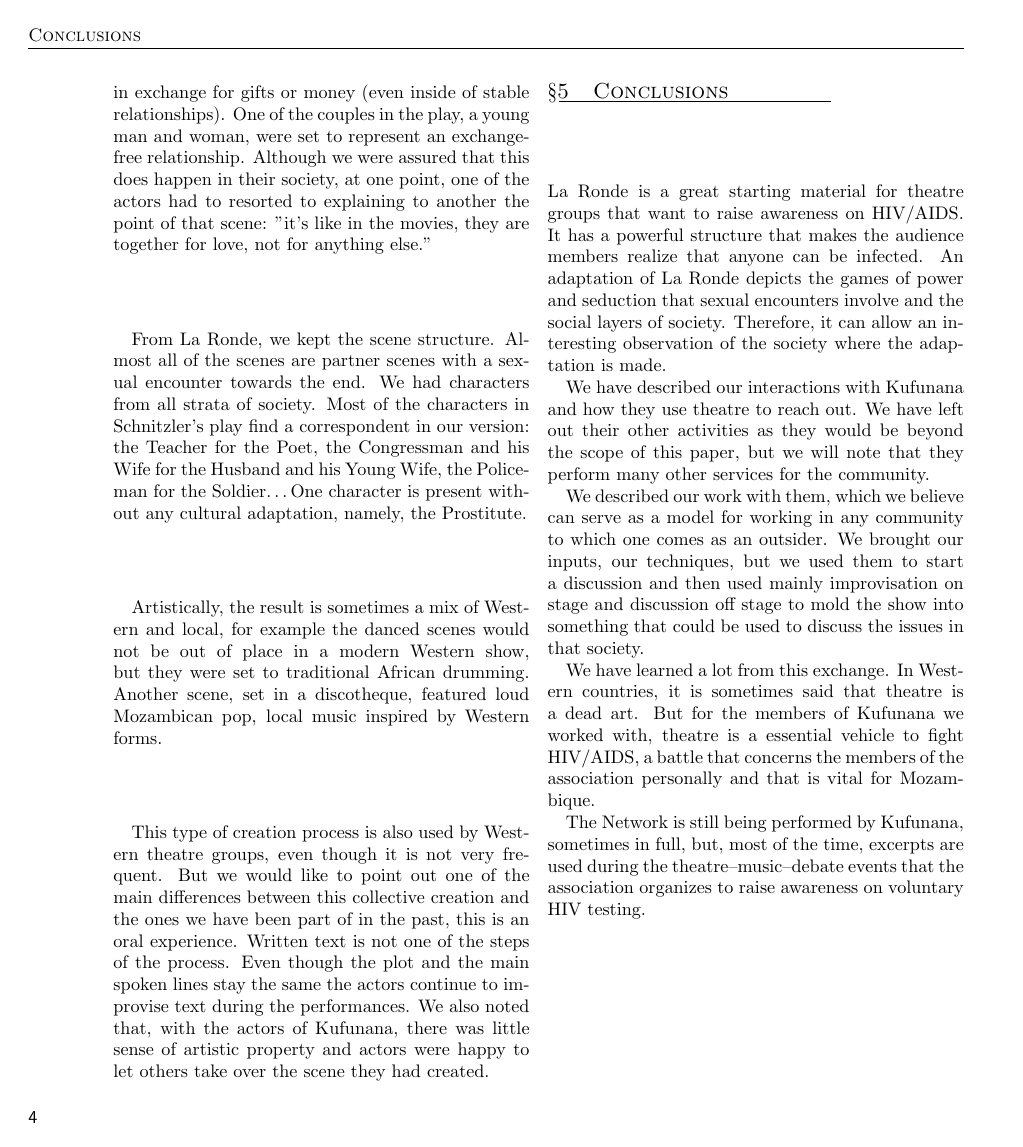
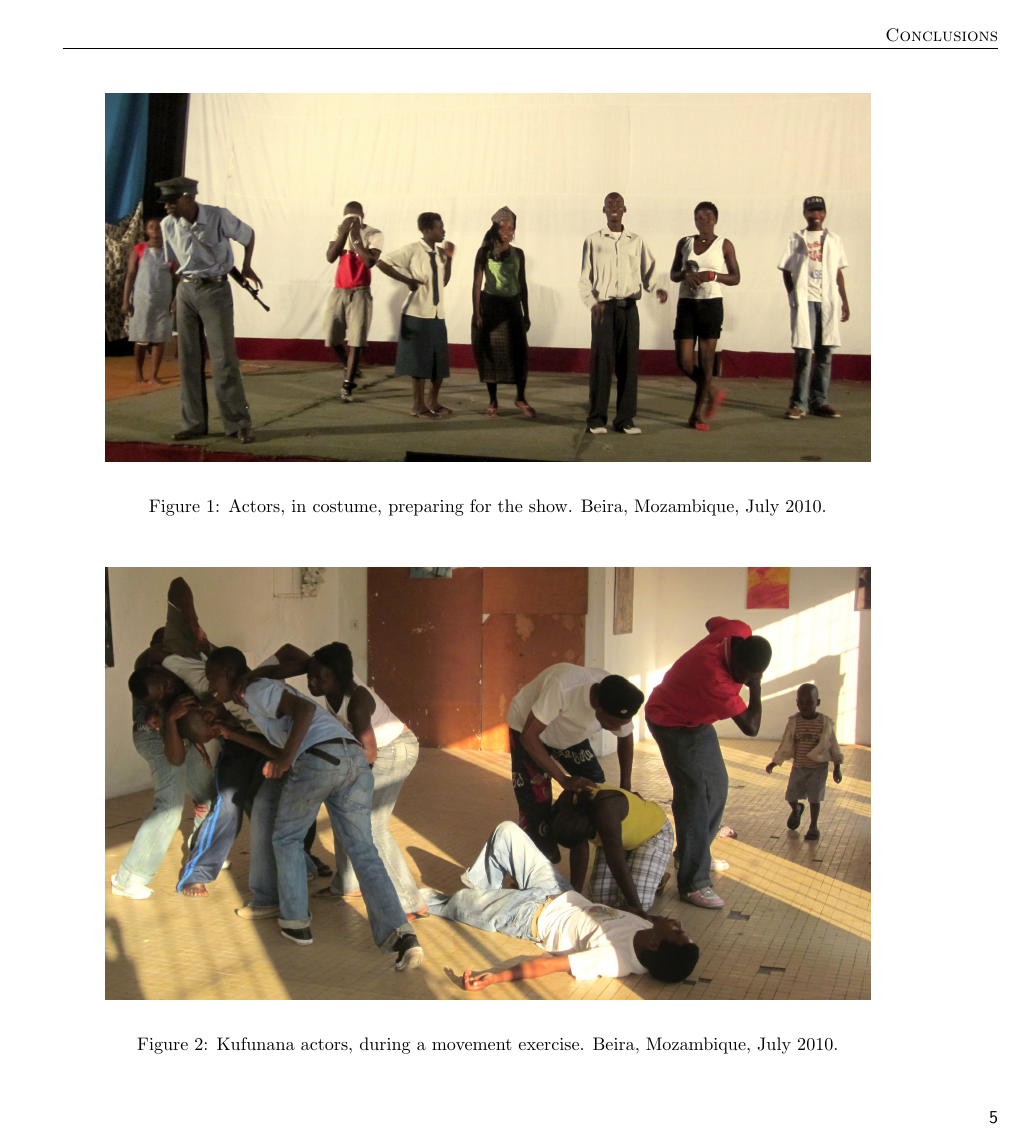
Before and after one commit to luispedro/beiraproject, a LaTeX book (athe_rede/report.tex): page 4 of 4 before the commit and page 5 of 5 after it. Compiled offline with pdfLaTeX.

Commit message:
Add photographs

```diff
--- a/athe_rede/report.tex
+++ b/athe_rede/report.tex
@@ -311,6 +311,22 @@ The Network is still being performed by Kufunana, sometimes in full, but, most
 of the time, excerpts are used during the theatre--music--debate events that
 the association organizes to raise awareness on voluntary HIV testing.
 
+\begin{figure*}[b]
+\begin{center}
+\includegraphics[width=.9\textwidth]{photographs/actors.jpg}
+\end{center}
+\caption{Actors, in costume, preparing for the show. Beira, Mozambique, July 2010.}
+\label{fig:actors}
+\end{figure*}
+
+
+\begin{figure*}[b]
+\begin{center}
+\includegraphics[width=.9\textwidth]{photographs/exercises.jpg}
+\end{center}
+\caption{Kufunana actors, during a movement exercise. Beira, Mozambique, July 2010.}
+\label{fig:exercise}
+\end{figure*}
 
 
 \end{document}
```
Also changed, not shown: athe_rede/photographs/actors.jpg (added), athe_rede/photographs/exercises.jpg (added).
